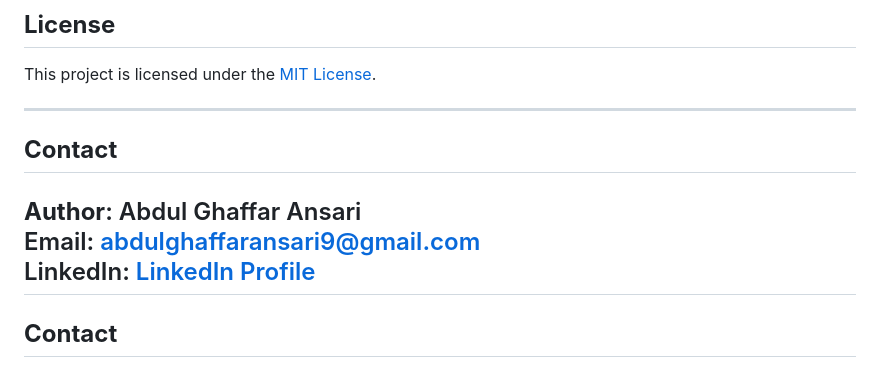
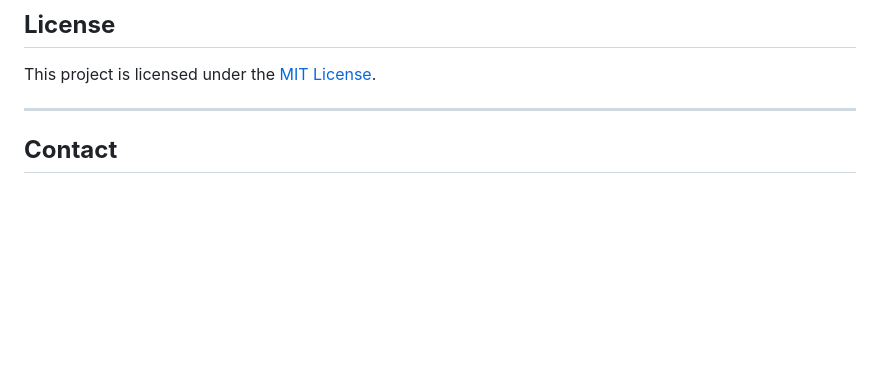
Before and after one commit to abdulghaffaransari/US-Visa-Prediction-System, a Markdown page: README.md, the part around the change. GitHub-like rendering; blank space fills up the shorter version.

```diff
--- a/README.md
+++ b/README.md
@@ -180,14 +180,6 @@ We welcome contributions! Please follow these steps:
 This project is licensed under the [MIT License](LICENSE).
 
 ---
-
-## **Contact**
-
-**Author**: Abdul Ghaffar Ansari
-Email: [abdulghaffaransari9@gmail.com](mailto:abdulghaffaransari9@gmail.com)
-LinkedIn: [LinkedIn Profile](https://www.linkedin.com/in/abdulghaffaransari/)
----
-
 ## **Contact**
 
 **Author**: Abdul Ghaffar Ansari
```
